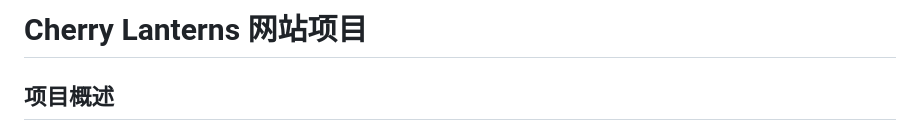
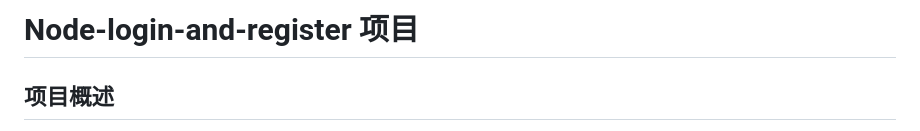
Before and after one commit to TearsLight/Node-Login-and-register, a Markdown page: README.md, the part around the change. Drawn GitHub-style.

Commit message:
1
Updated project title in README.md from 'Cherry Lanterns 网站项目' to 'Node-login-and-register 项目'.

```diff
--- a/README.md
+++ b/README.md
@@ -1,4 +1,4 @@
-# Cherry Lanterns 网站项目
+# Node-login-and-register 项目
 
 ## 项目概述
 
```
